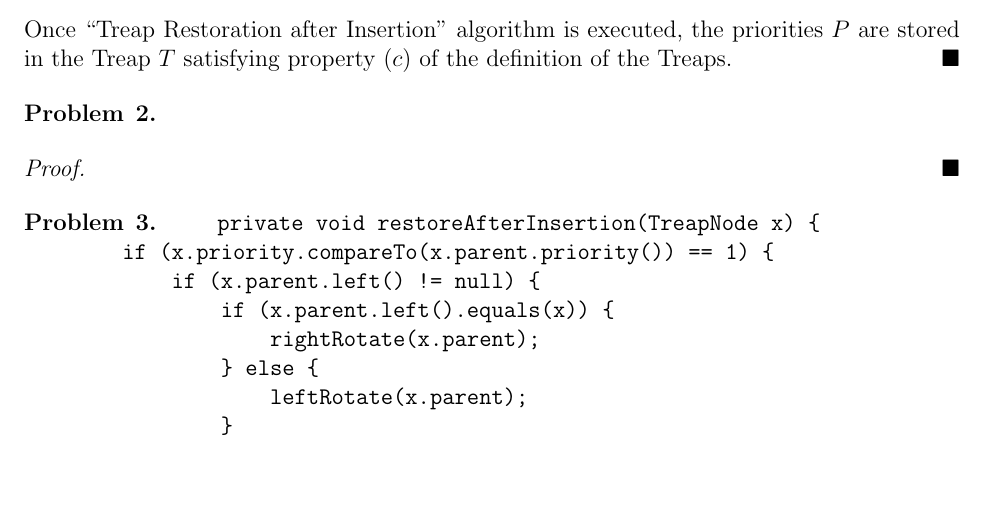
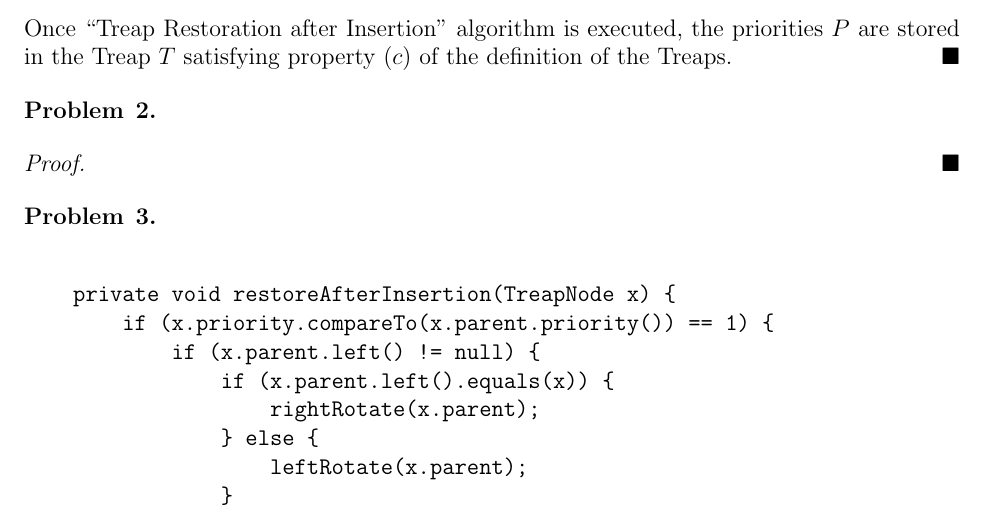
Before and after one commit to CPSC-331-F19/Assignments, a LaTeX problem sheet (Assignment 2/main.tex): part of page 2 of 3, cut so that both start at the same text, the shorter picture padded with empty space. Compiled offline with pdfLaTeX.

Commit message:
Add question 3 (fix)

```diff
--- a/Assignment 2/main.tex
+++ b/Assignment 2/main.tex
@@ -91,6 +91,7 @@ Once ``Treap Restoration after Insertion" algorithm is executed, the priorities
 %                         Problem 3
 %------------------------------------------------------------------------
 \begin{problem}{3}
+$\newline$
 \begin{verbatim}
     private void restoreAfterInsertion(TreapNode x) {
         if (x.priority.compareTo(x.parent.priority()) == 1) {
```
